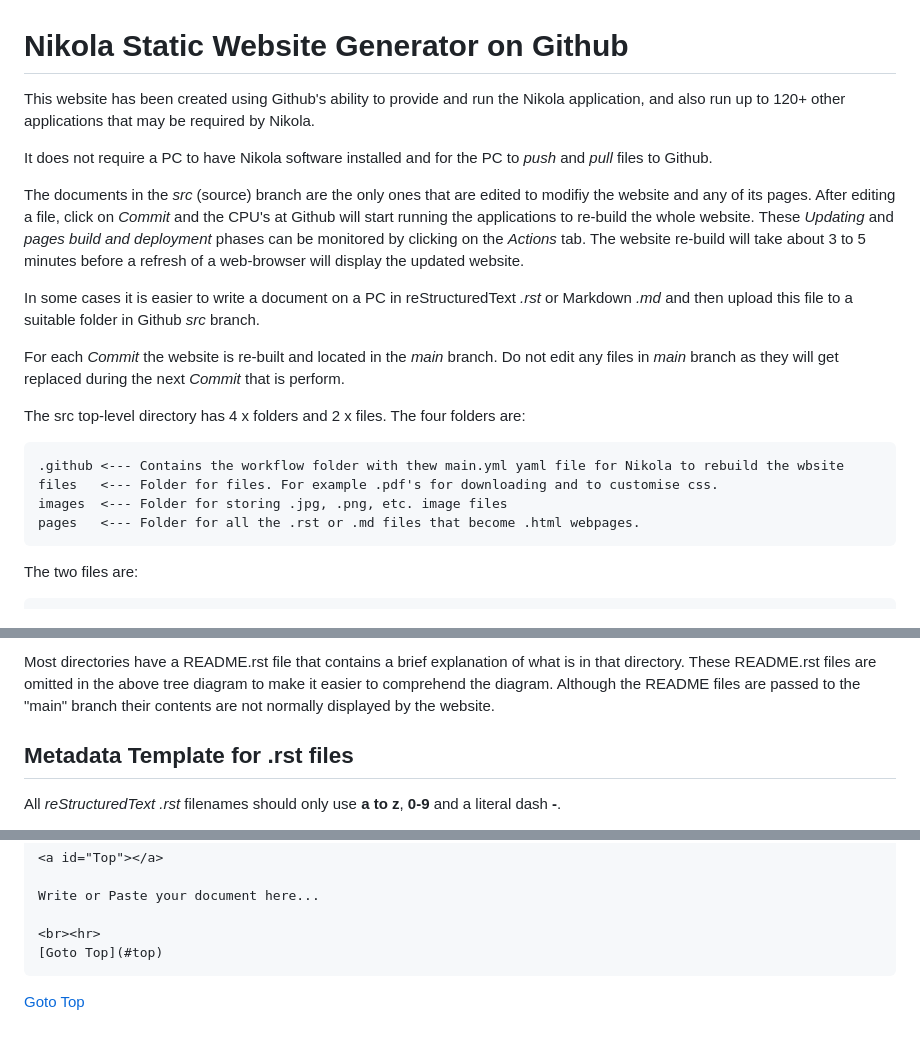
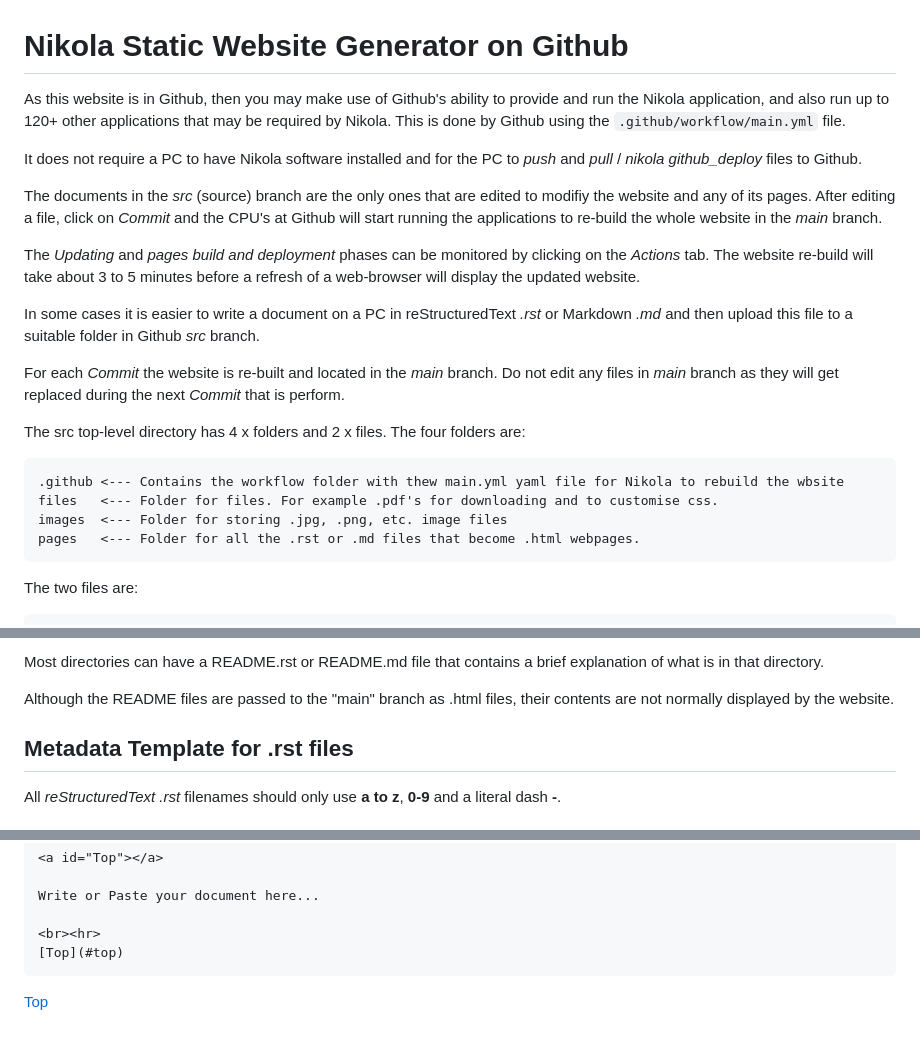
Before and after one commit to HamPUG/hampug.github.io, a Markdown page: pages/readme-src/README.md, 3 parts joined by grey strips. Rendered like a GitHub page.

````diff
--- a/pages/readme-src/README.md
+++ b/pages/readme-src/README.md
@@ -3,16 +3,18 @@
 Nikola Static Website Generator on Github
 =========================================
 
-This website has been created using Github's ability to provide and run the Nikola
-application, and also run up to 120+ other applications that may be required by Nikola.
+As this website is in Github, then you may make use of Github's ability to provide and run the Nikola
+application, and also run up to 120+ other applications that may be required by Nikola. This is
+done by Github using the `.github/workflow/main.yml` file.
 
 It does not require a PC to have Nikola software installed and for the PC to *push* and
-*pull* files to Github.
+*pull* / *nikola github_deploy* files to Github.
 
 The documents in the *src* (source) branch are the only ones that are edited to modifiy the
 website and any of its pages. After editing a file, click on *Commit* and the CPU's at
-Github will start running the applications to re-build the whole website. These *Updating*
-and *pages build and deployment* phases can be monitored by clicking on the *Actions* tab.
+Github will start running the applications to re-build the whole website in the *main* branch.
+
+The *Updating* and *pages build and deployment* phases can be monitored by clicking on the *Actions* tab.
 The website re-build will take about 3 to 5 minutes before a refresh of a web-browser will
 display the updated website.
 
@@ -31,7 +33,6 @@ images  <--- Folder for storing .jpg, .png, etc. image files
 pages   <--- Folder for all the .rst or .md files that become .html webpages.
 ```
 
-
 The two files are:
 ```
 .gitignore <--- Command for *git*. Dont change this file.
@@ -90,8 +151,9 @@ src <-- Dir Source Code top level branch directory. <br>
 
-Most directories have a README.rst file that contains a brief explanation of what is in that
-directory. These README.rst files are omitted in the above tree diagram to make it
-easier to comprehend the diagram. Although the README files are passed to the "main"
-branch their contents are not normally displayed by the website.
+  Most directories can have a README.rst or README.md file that contains a brief explanation of what
+is in that directory.
+
+Although the README files are passed to the "main" branch as .html files, their contents are not
+normally displayed by the website.
 
 
 Metadata Template for .rst files
@@ -172,8 +234,7 @@ hidetitle: true
 Write or Paste your document here...
 
 <br><hr>
-[Goto Top](#top)
+[Top](#top)
 ```
 
-
-[Goto Top](#top)
+[Top](#top)
````
Also changed, not shown: other parts of pages/readme-src/README.md (+108 -48 lines).
